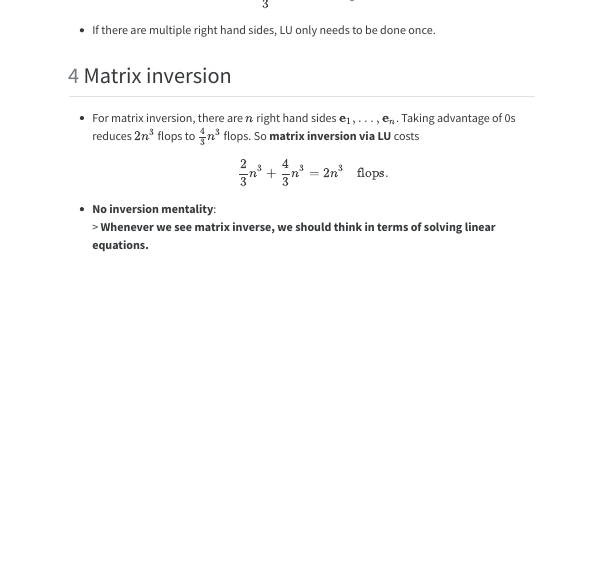
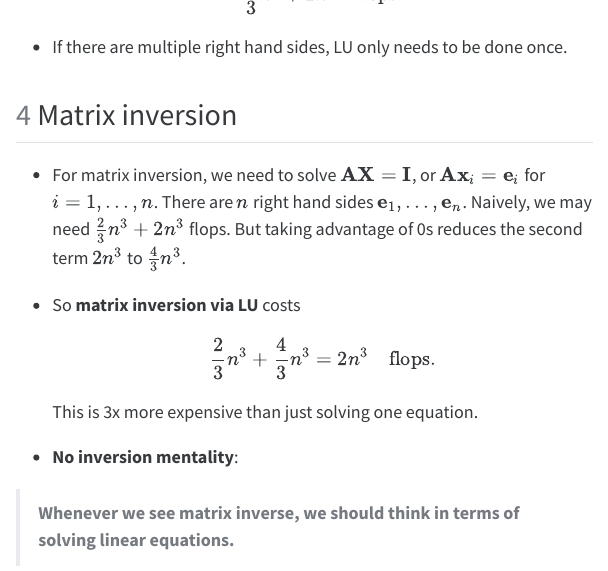
Before and after one commit to ucla-biostat-257/2023spring, a Quarto document (slides/11-gelu/gelu.qmd): the page in a window 1100 px wide, from 6090 px down before the commit and from 8450 px down after it, so that both start at the same text. The pictures show the output file slides/11-gelu/gelu.html that the author committed with the source, opened offline; menus at the side of the page are left out; long lines of code are wrapped.

Commit message:
minor edits

```diff
--- a/slides/11-gelu/gelu.qmd
+++ b/slides/11-gelu/gelu.qmd
@@ -275,15 +275,19 @@ $$
 
 ## Matrix inversion
 
-* For matrix inversion, there are $n$ right hand sides $\mathbf{e}_1, \ldots, \mathbf{e}_n$. Taking advantage of 0s reduces $2n^3$ flops to $\frac 43 n^3$ flops. So **matrix inversion via LU** costs
+* For matrix inversion, we need to solve $\mathbf{A} \mathbf{X} = \mathbf{I}$, or $\mathbf{A} \mathbf{x}_i = \mathbf{e}_i$ for $i=1,\ldots,n$. There are $n$ right hand sides $\mathbf{e}_1, \ldots, \mathbf{e}_n$. Naively, we may need $\frac 23 n^3 + 2n^3$ flops. But taking advantage of 0s reduces the second term $2n^3$ to $\frac 43 n^3$.
+
+*  So **matrix inversion via LU** costs
 $$
 \frac 23 n^3 + \frac 43 n^3 = 2n^3 \quad \text{flops}.
 $$
+This is 3x more expensive than just solving one equation.
 
 * **No inversion mentality**:
-    > **Whenever we see matrix inverse, we should think in terms of solving linear equations.**
 
-    We do not compute matrix inverse unless
+> **Whenever we see matrix inverse, we should think in terms of solving linear equations.**
+
+* We do not compute matrix inverse unless
     1. it is necessary to compute standard errors
     2. number of right hand sides is much larger than $n$
     3. $n$ is small
```
Also changed, not shown: slides/11-gelu/gelu.html, slides/11-gelu/gelu.qmd (2 more changed lines), 1 other file.
